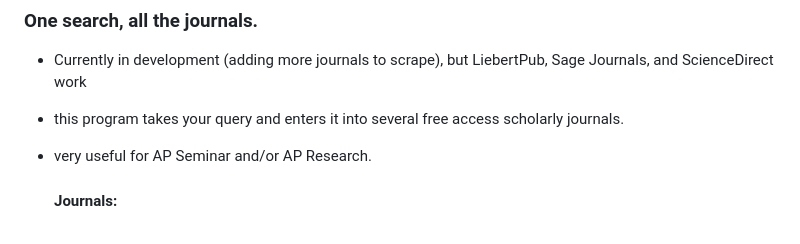
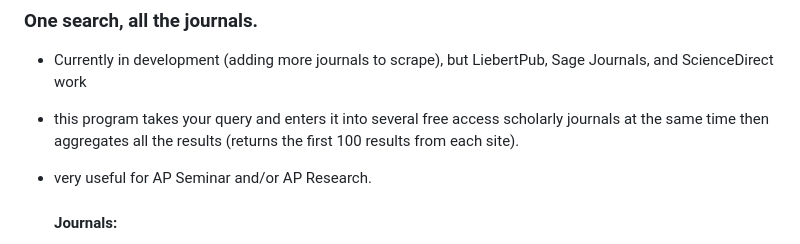
Before and after one commit to bean-frog/research-tempest, a Markdown page: README.md, the part around the change. Drawn GitHub-style.

Commit message:
specific

```diff
--- a/README.md
+++ b/README.md
@@ -1,7 +1,7 @@
 # research-tempest
 ### One search, all the journals.
 - Currently in development (adding more journals to scrape), but LiebertPub, Sage Journals, and ScienceDirect work
-- this program takes your query and enters it into several free access scholarly journals.
+- this program takes your query and enters it into several free access scholarly journals at the same time then aggregates all the results (returns the first 100 results from each site).
 - very useful for AP Seminar and/or AP Research.
 
 
```
